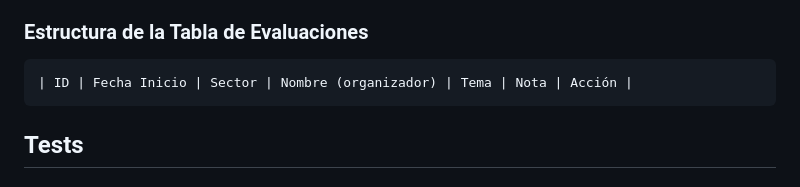
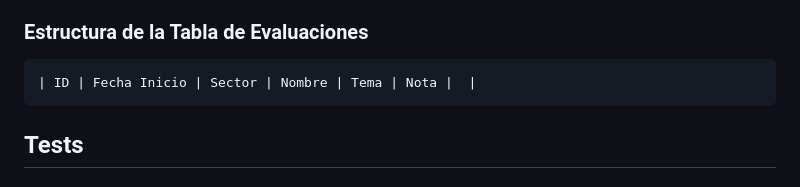
Before and after one commit to danknielv17/desarrollo_web_daniel_valenzuela, a Markdown page: README.md, the part around the change. Drawn GitHub-style.

Commit message:
Update table headers in README.md for improved clarity

````diff
--- a/README.md
+++ b/README.md
@@ -95,7 +95,7 @@ http://localhost:8080/actividades/evaluaciones
 
 ### Estructura de la Tabla de Evaluaciones
 ```
-| ID | Fecha Inicio | Sector | Nombre (organizador) | Tema | Nota | Acción |
+| ID | Fecha Inicio | Sector | Nombre | Tema | Nota |  |
 ```
 
 ## Tests
````
